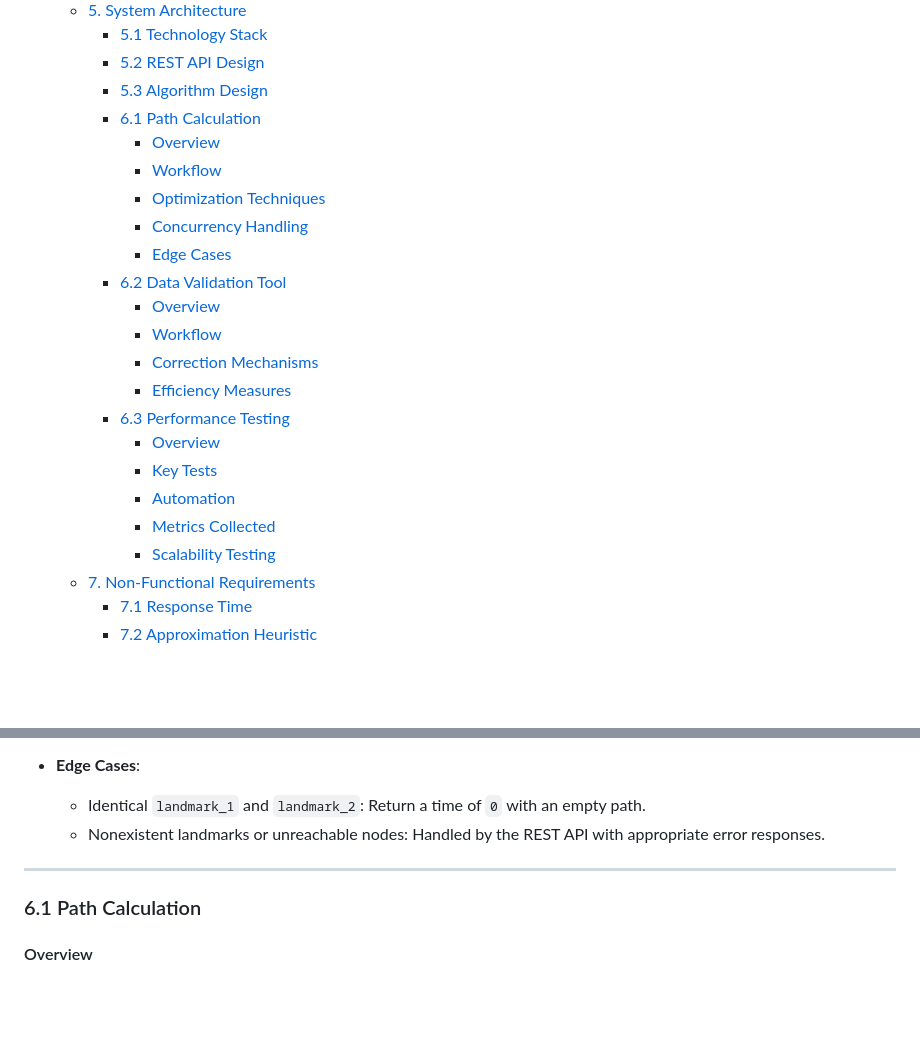
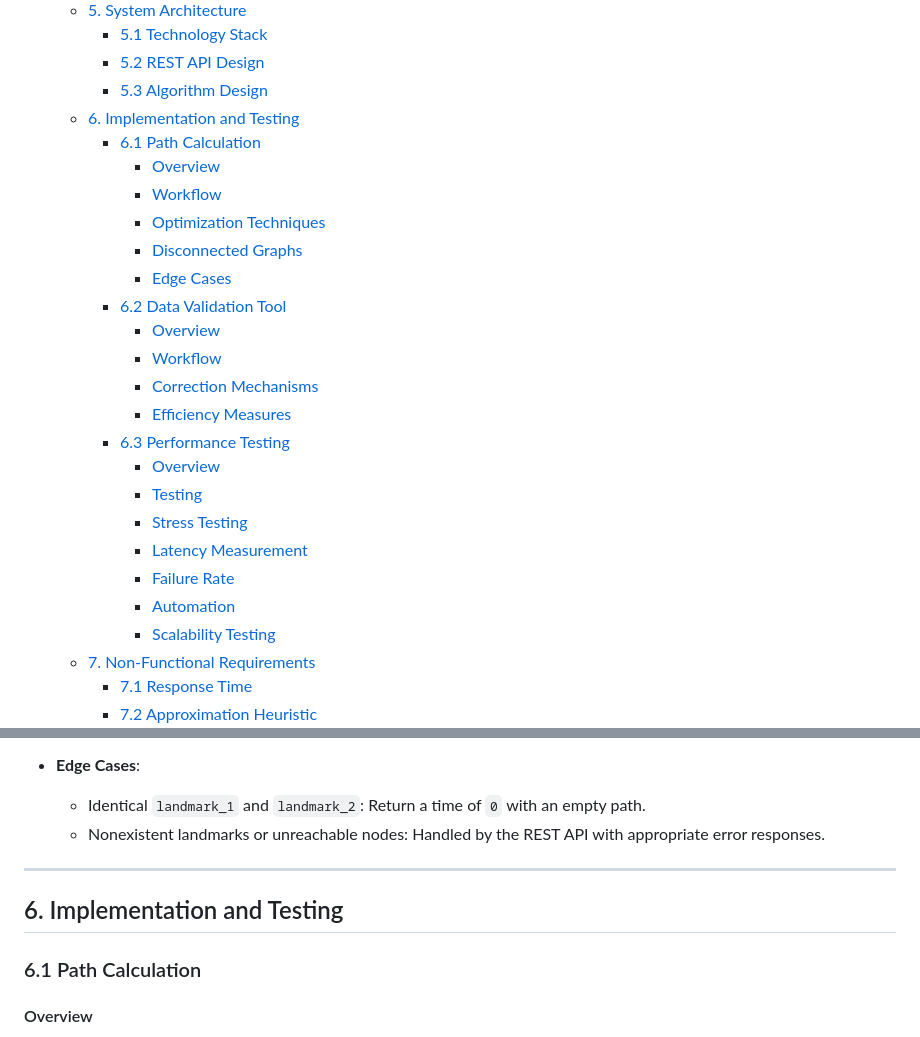
Before and after one commit to algosup/2024-2025-project-3-quickest-path-team-8, a Markdown page: documents/technical_specifications/technical_specifications.md, 2 parts joined by grey strips. Drawn GitHub-style; folded sections open; blank space fills up the shorter version.

```diff
--- a/documents/technical_specifications/technical_specifications.md
+++ b/documents/technical_specifications/technical_specifications.md
@@ -25,11 +25,12 @@
     - [5.1 Technology Stack](#51-technology-stack)
     - [5.2 REST API Design](#52-rest-api-design)
     - [5.3 Algorithm Design](#53-algorithm-design)
+  - [6. Implementation and Testing](#6-implementation-and-testing)
     - [6.1 Path Calculation](#61-path-calculation)
       - [Overview](#overview)
       - [Workflow](#workflow)
       - [Optimization Techniques](#optimization-techniques)
-      - [Concurrency Handling](#concurrency-handling)
+      - [Disconnected Graphs](#disconnected-graphs)
       - [Edge Cases](#edge-cases)
     - [6.2 Data Validation Tool](#62-data-validation-tool)
       - [Overview](#overview-1)
@@ -38,9 +39,11 @@
       - [Efficiency Measures](#efficiency-measures)
     - [6.3 Performance Testing](#63-performance-testing)
       - [Overview](#overview-2)
-      - [Key Tests](#key-tests)
+      - [Testing](#testing)
+      - [Stress Testing](#stress-testing-1)
+      - [Latency Measurement](#latency-measurement)
+      - [Failure Rate](#failure-rate)
       - [Automation](#automation)
-      - [Metrics Collected](#metrics-collected)
       - [Scalability Testing](#scalability-testing)
   - [7. Non-Functional Requirements](#7-non-functional-requirements)
     - [7.1 Response Time](#71-response-time)
@@ -372,6 +375,8 @@ The algorithm computes the quickest path between two landmarks. Its design focus
 
 ---
 
+## 6. Implementation and Testing
+
 ### 6.1 Path Calculation
 
 #### Overview
```
Also changed, not shown: other parts of documents/technical_specifications/technical_specifications.md (+48 -37 lines), documents/images/Algorithm.png, documents/images/Testing.png.
